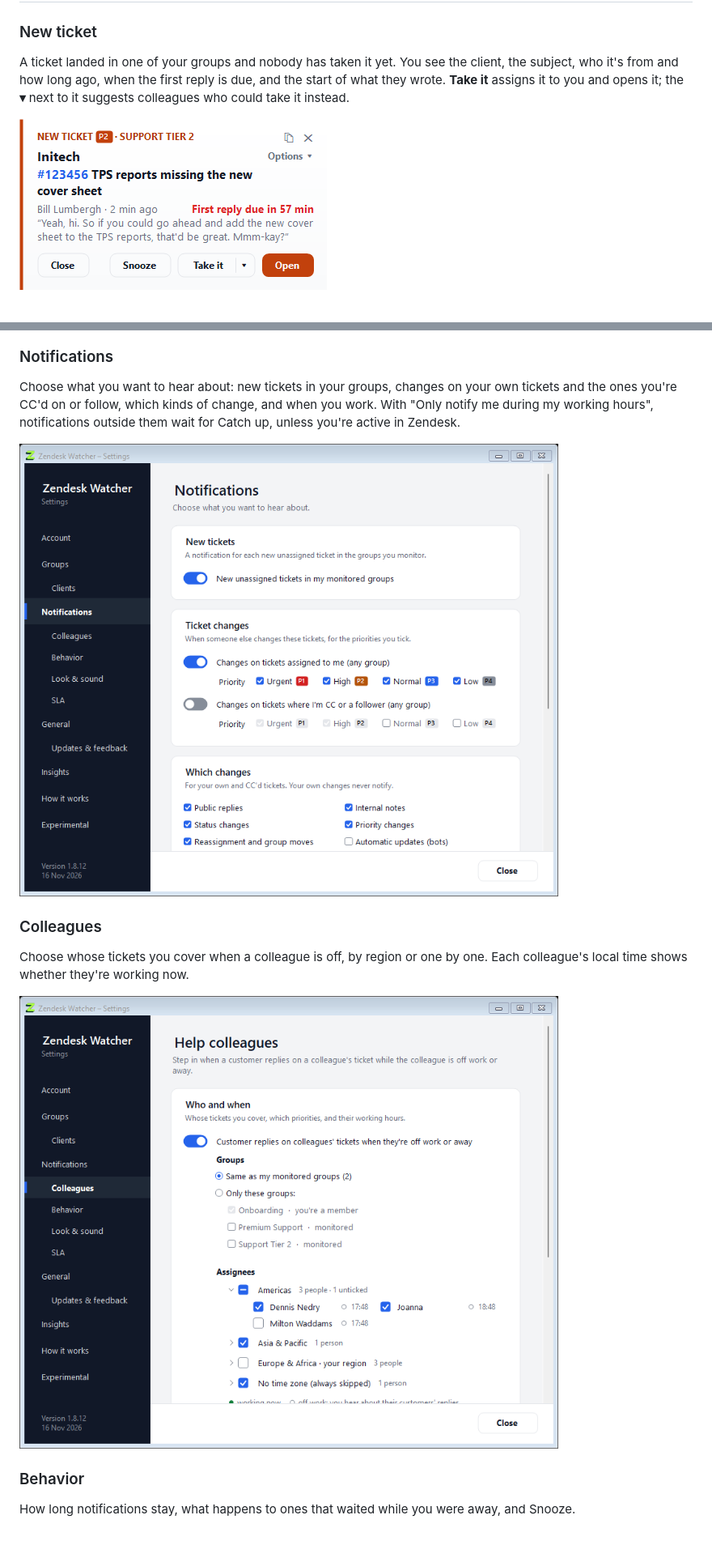
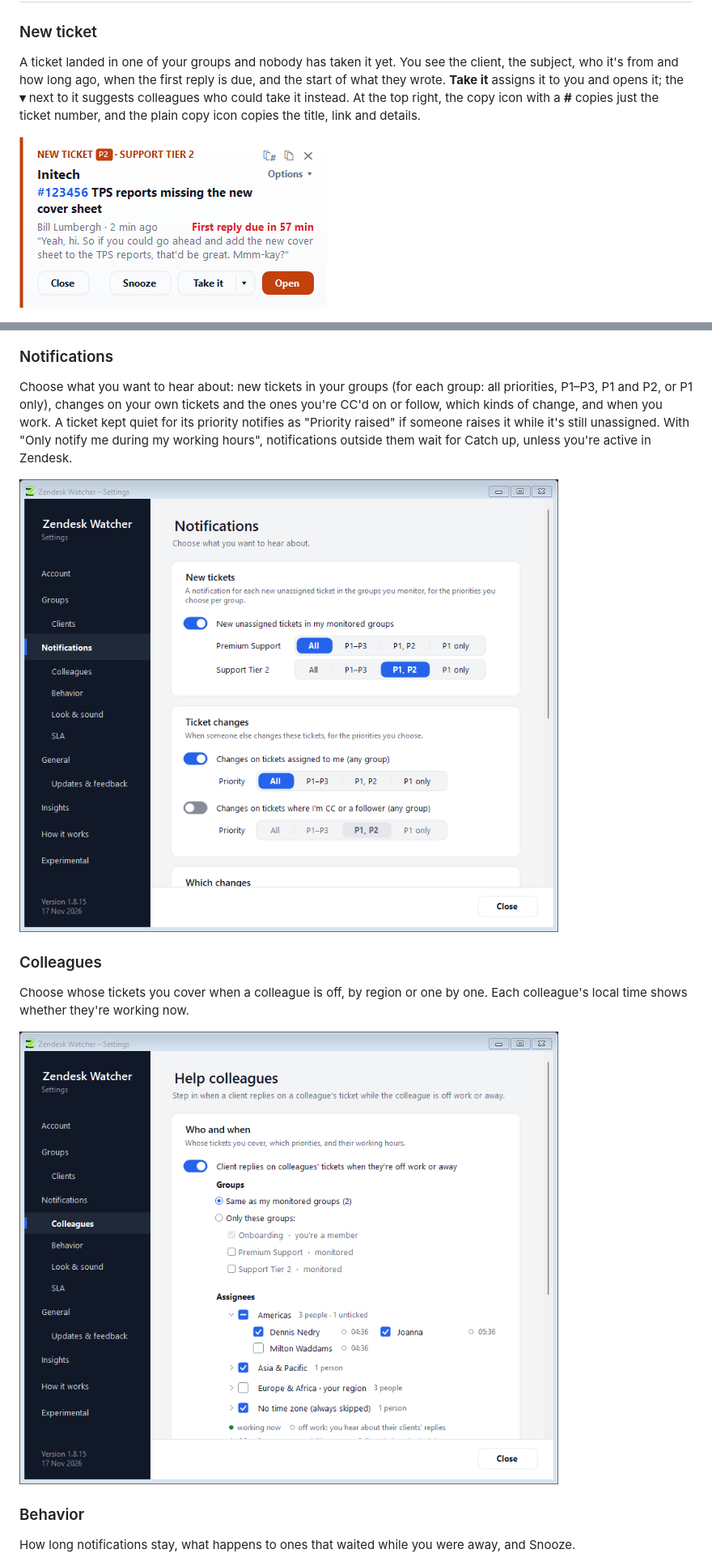
Before and after one commit to optidada/zendeskwatcher, a Markdown page: GUIDE.md, 2 parts joined by grey strips. Shown at 81% size. Rendered like a GitHub page; pictures changed too: docs/images/notification-new-ticket.png, docs/images/settings-colleagues.png, docs/images/settings-notifications.png; blank space fills up the shorter version.

```diff
--- a/GUIDE.md
+++ b/GUIDE.md
@@ -24,7 +24,8 @@ notifications look.
 
 A ticket landed in one of your groups and nobody has taken it yet. You see the client, the subject, who it's from and
 how long ago, when the first reply is due, and the start of what they wrote. **Take it** assigns it to you and opens
-it; the **▾** next to it suggests colleagues who could take it instead.
+it; the **▾** next to it suggests colleagues who could take it instead. At the top right, the copy icon with a **#**
+copies just the ticket number, and the plain copy icon copies the title, link and details.
 
 ![A new-ticket notification](docs/images/notification-new-ticket.png)
 
@@ -96,8 +99,9 @@ for all its clients at once.
 
 ### Notifications
 
-Choose what you want to hear about: new tickets in your groups, changes on your own tickets and the ones you're CC'd on
-or follow, which kinds of change, and when you work. With "Only notify me during my working hours", notifications
+Choose what you want to hear about: new tickets in your groups (for each group: all priorities, P1–P3, P1 and P2, or
+P1 only), changes on your own tickets and the ones you're CC'd on or follow, which kinds of change, and when you work.
+A ticket kept quiet for its priority notifies as "Priority raised" if someone raises it while it's still unassigned. With "Only notify me during my working hours", notifications
 outside them wait for Catch up, unless you're active in Zendesk.
 
 ![Notifications](docs/images/settings-notifications.png)
```
Also changed, not shown: other parts of GUIDE.md (+4 -2 lines), CHANGELOG.md (+5 -0 lines), README.md (+5 -3 lines), docs/images/settings-clients.png, docs/images/settings-groups.png, docs/images/settings-sla.png, 2 other files.
